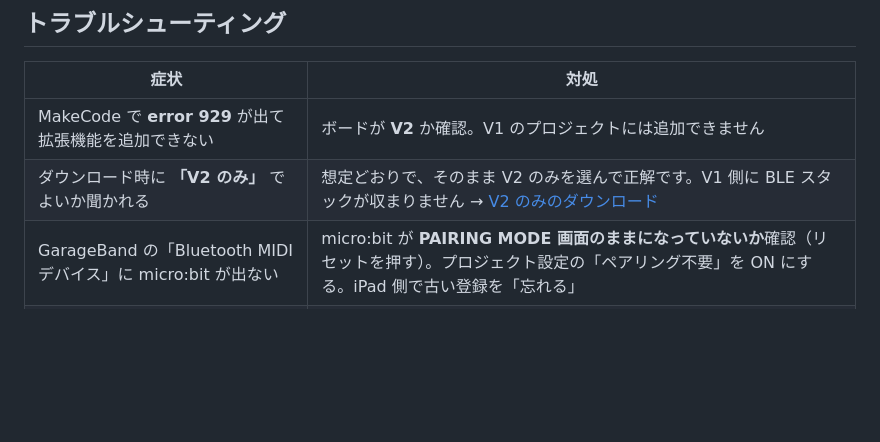
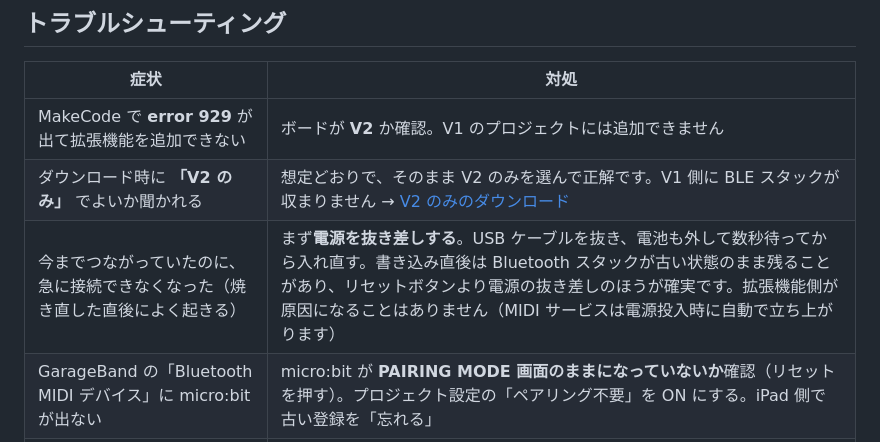
Before and after one commit to hinyhiny/pxt-microbit-garageband-pad, a Markdown page: README.ja.md, the part around the change. Drawn GitHub-style; blank space fills up the shorter version.

```diff
--- a/README.ja.md
+++ b/README.ja.md
@@ -293,6 +293,7 @@ micro:bit は **チップのシリアル番号から作った5文字の ID** を
 | --- | --- |
 | MakeCode で **error 929** が出て拡張機能を追加できない | ボードが **V2** か確認。V1 のプロジェクトには追加できません |
 | ダウンロード時に **「V2 のみ」** でよいか聞かれる | 想定どおりで、そのまま V2 のみを選んで正解です。V1 側に BLE スタックが収まりません → [V2 のみのダウンロード](#v2-のみのダウンロード) |
+| 今までつながっていたのに、急に接続できなくなった（焼き直した直後によく起きる） | まず**電源を抜き差しする**。USB ケーブルを抜き、電池も外して数秒待ってから入れ直す。書き込み直後は Bluetooth スタックが古い状態のまま残ることがあり、リセットボタンより電源の抜き差しのほうが確実です。拡張機能側が原因になることはありません（MIDI サービスは電源投入時に自動で立ち上がります） |
 | GarageBand の「Bluetooth MIDI デバイス」に micro:bit が出ない | micro:bit が **PAIRING MODE 画面のままになっていないか**確認（リセットを押す）。プロジェクト設定の「ペアリング不要」を ON にする。iPad 側で古い登録を「忘れる」 |
 | 一覧が `BBC micro:bit` のままで **`[xxxxx]` が付かない** | そのボードで**「ペアリング不要」が効いていません**。これが一番手早い確認方法です（設定が効いていれば必ず5文字が付きます）。放っておくと教室で全台が同じ名前に見えるうえ、即切断の問題も残ったままです |
 | Connect を押すと **接続中 → 未接続** にすぐ戻る（micro:bit に ✓ が出てすぐ ✕ になる） | → 下の「[接続した瞬間に切れる](#接続した瞬間に切れる)」を実施 |
```
Also changed, not shown: README.md (+1 -0 lines).
